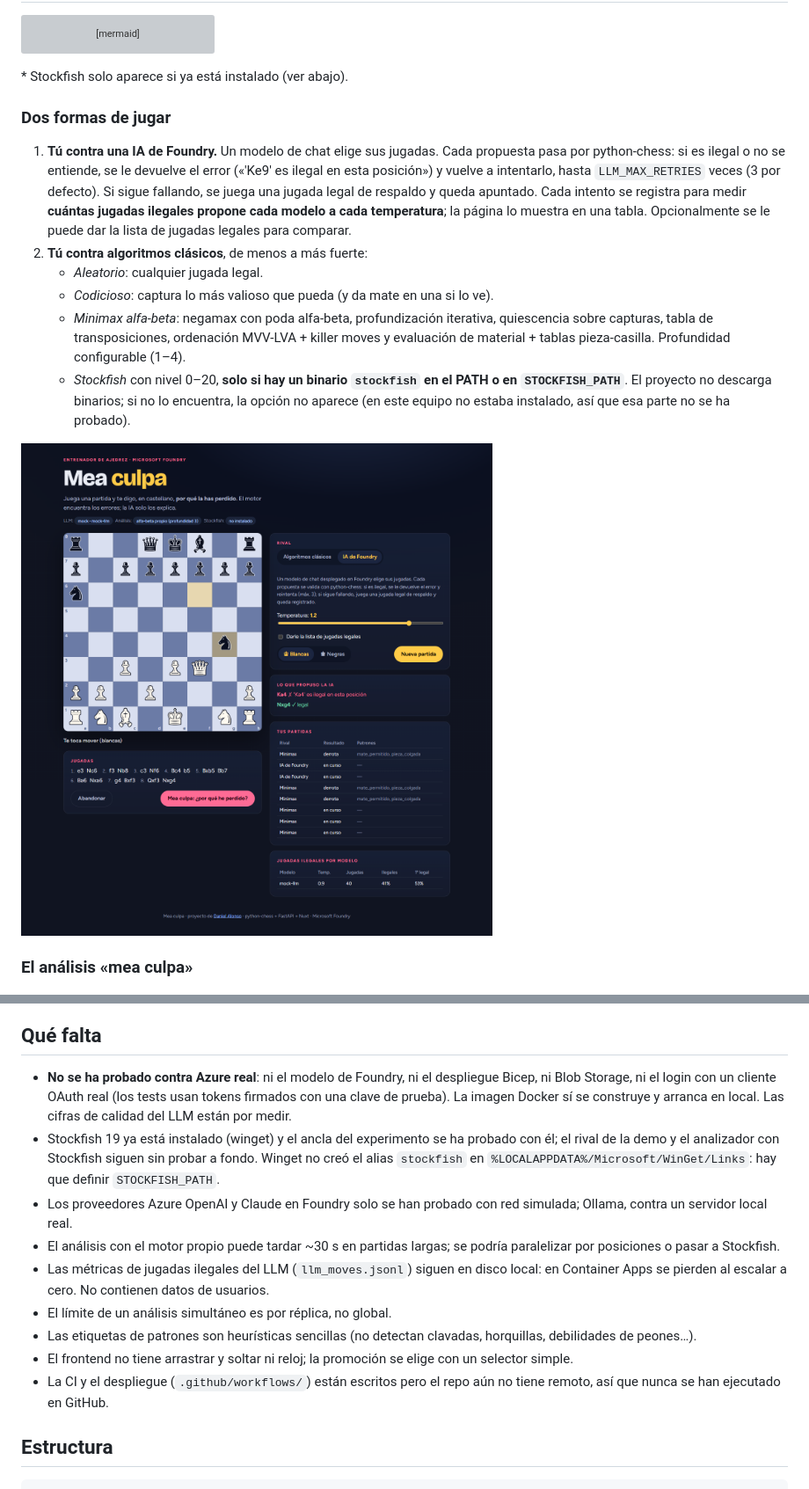
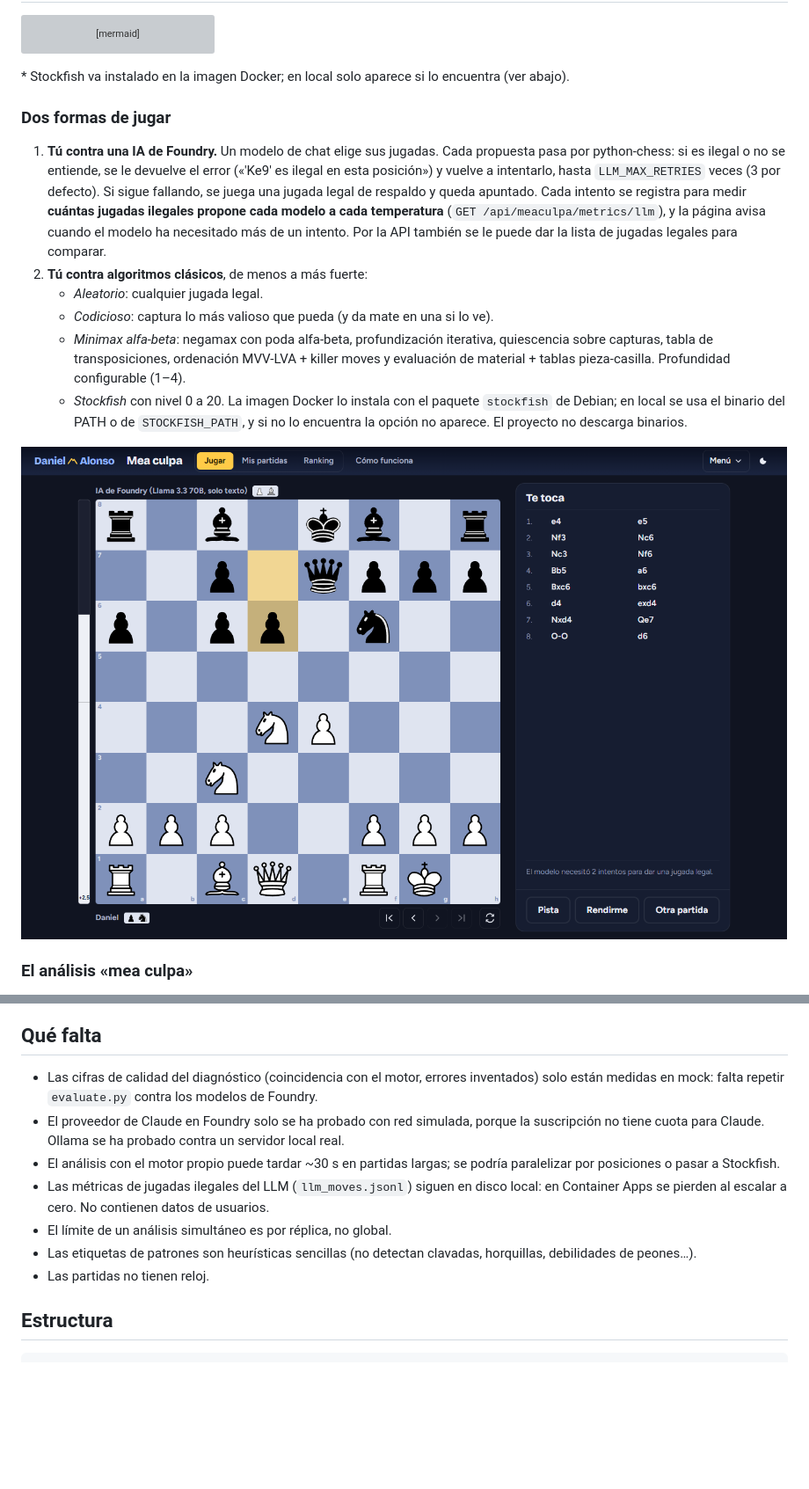
Before and after one commit to darkwerty/mea-culpa, a Markdown page: README.md, 2 parts joined by grey strips. Shown at 88% size. Rendered like a GitHub page; pictures changed too: docs/rival-llm.png; blank space fills up the shorter version; grey boxes are pictures that could not be loaded.

Commit message:
README: capturas de la versión en producción y datos al día
Capturas nuevas (diagnóstico real de GPT-4.1 mini tras perder contra Stockfish, rival Llama 3.3 70B
corrigiendo una jugada ilegal y vista de móvil) y fuera lo que ya no es cierto: 316 tests, Stockfish
en la imagen, Foundry y la CI ya probados de verdad.

Co-Authored-By: Claude Opus 5.5 <noreply@anthropic.com>

````diff
--- a/README.md
+++ b/README.md
@@ -53,22 +53,23 @@ flowchart LR
     API -.->|métricas: ilegales por<br/>modelo y temperatura| M[(JSONL)]
 ```
 
-\* Stockfish solo aparece si ya está instalado (ver abajo).
+\* Stockfish va instalado en la imagen Docker; en local solo aparece si lo encuentra (ver abajo).
 
 ### Dos formas de jugar
 
 1. **Tú contra una IA de Foundry.** Un modelo de chat elige sus jugadas. Cada propuesta pasa por python-chess: si es
    ilegal o no se entiende, se le devuelve el error («'Ke9' es ilegal en esta posición») y vuelve a intentarlo, hasta
    `LLM_MAX_RETRIES` veces (3 por defecto). Si sigue fallando, se juega una jugada legal de respaldo y queda apuntado.
-   Cada intento se registra para medir **cuántas jugadas ilegales propone cada modelo a cada temperatura**; la página
-   lo muestra en una tabla. Opcionalmente se le puede dar la lista de jugadas legales para comparar.
+   Cada intento se registra para medir **cuántas jugadas ilegales propone cada modelo a cada temperatura**
+   (`GET /api/meaculpa/metrics/llm`), y la página avisa cuando el modelo ha necesitado más de un intento. Por la API
+   también se le puede dar la lista de jugadas legales para comparar.
 2. **Tú contra algoritmos clásicos**, de menos a más fuerte:
    - *Aleatorio*: cualquier jugada legal.
    - *Codicioso*: captura lo más valioso que pueda (y da mate en una si lo ve).
    - *Minimax alfa-beta*: negamax con poda alfa-beta, profundización iterativa, quiescencia sobre capturas, tabla de
      transposiciones, ordenación MVV-LVA + killer moves y evaluación de material + tablas pieza-casilla. Profundidad
      configurable (1–4).
-   - *Stockfish* con nivel 0–20, **solo si hay un binario `stockfish` en el PATH o en `STOCKFISH_PATH`**. El proyecto no
-     descarga binarios; si no lo encuentra, la opción no aparece (en este equipo no estaba instalado, así que esa parte
-     no se ha probado).
+   - *Stockfish* con nivel 0 a 20. La imagen Docker lo instala con el paquete `stockfish` de Debian; en local se usa
+     el binario del PATH o de `STOCKFISH_PATH`, y si no lo encuentra la opción no aparece. El proyecto no descarga
+     binarios.
 
@@ -479,19 +483,16 @@ al LLM, los 10K TPM del deployment y el escalado máximo a 1 réplica. (El Stora
 
 ## Qué falta
 
-- **No se ha probado contra Azure real**: ni el modelo de Foundry, ni el despliegue Bicep, ni Blob Storage, ni el
-  login con un cliente OAuth real (los tests usan tokens firmados con una clave de prueba). La imagen Docker sí se
-  construye y arranca en local. Las cifras de calidad del LLM están por medir.
-- Stockfish 19 ya está instalado (winget) y el ancla del experimento se ha probado con él; el rival de la demo y el analizador con Stockfish siguen sin probar a fondo. Winget no creó el alias `stockfish` en `%LOCALAPPDATA%/Microsoft/WinGet/Links`: hay que definir `STOCKFISH_PATH`.
-- Los proveedores Azure OpenAI y Claude en Foundry solo se han probado con red simulada; Ollama, contra un servidor local real.
+- Las cifras de calidad del diagnóstico (coincidencia con el motor, errores inventados) solo están medidas en mock:
+  falta repetir `evaluate.py` contra los modelos de Foundry.
+- El proveedor de Claude en Foundry solo se ha probado con red simulada, porque la suscripción no tiene cuota para
+  Claude. Ollama se ha probado contra un servidor local real.
 - El análisis con el motor propio puede tardar ~30 s en partidas largas; se podría paralelizar por posiciones o pasar a Stockfish.
 - Las métricas de jugadas ilegales del LLM (`llm_moves.jsonl`) siguen en disco local: en Container Apps se pierden
   al escalar a cero. No contienen datos de usuarios.
 - El límite de un análisis simultáneo es por réplica, no global.
 - Las etiquetas de patrones son heurísticas sencillas (no detectan clavadas, horquillas, debilidades de peones…).
-- El frontend no tiene arrastrar y soltar ni reloj; la promoción se elige con un selector simple.
-- La CI y el despliegue (`.github/workflows/`) están escritos pero el repo aún no tiene remoto, así que nunca se han
-  ejecutado en GitHub.
+- Las partidas no tienen reloj.
 
 ## Estructura
 
````
Also changed, not shown: other parts of README.md (+9 -6 lines), docs/diagnostico.png, docs/movil.png.
